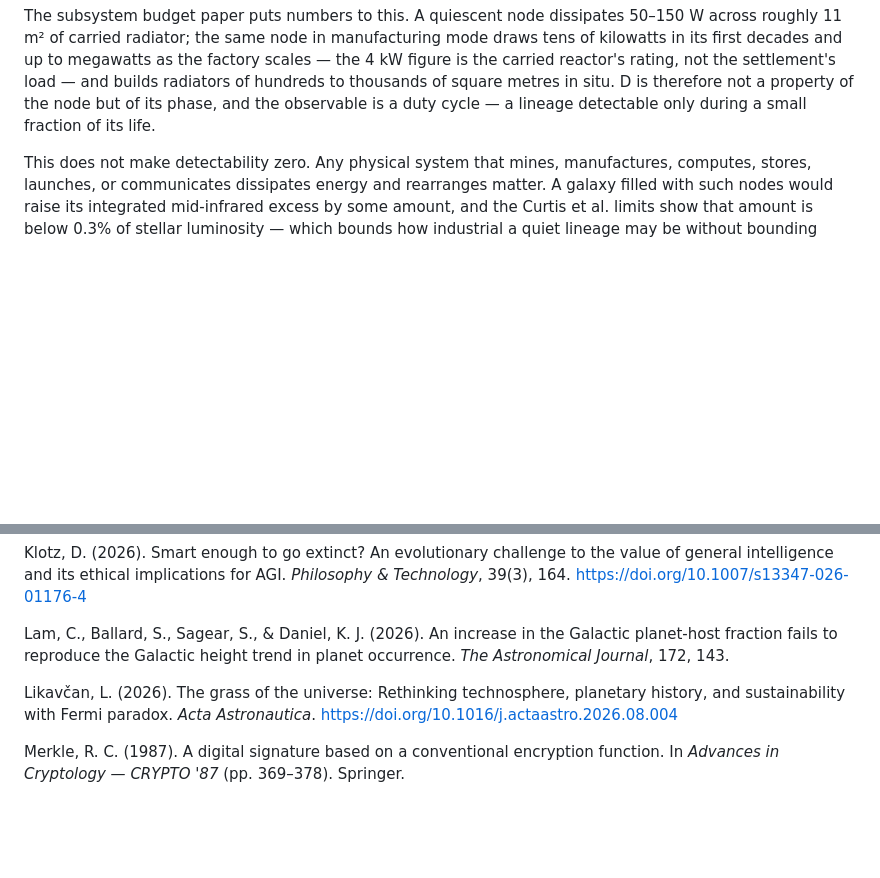
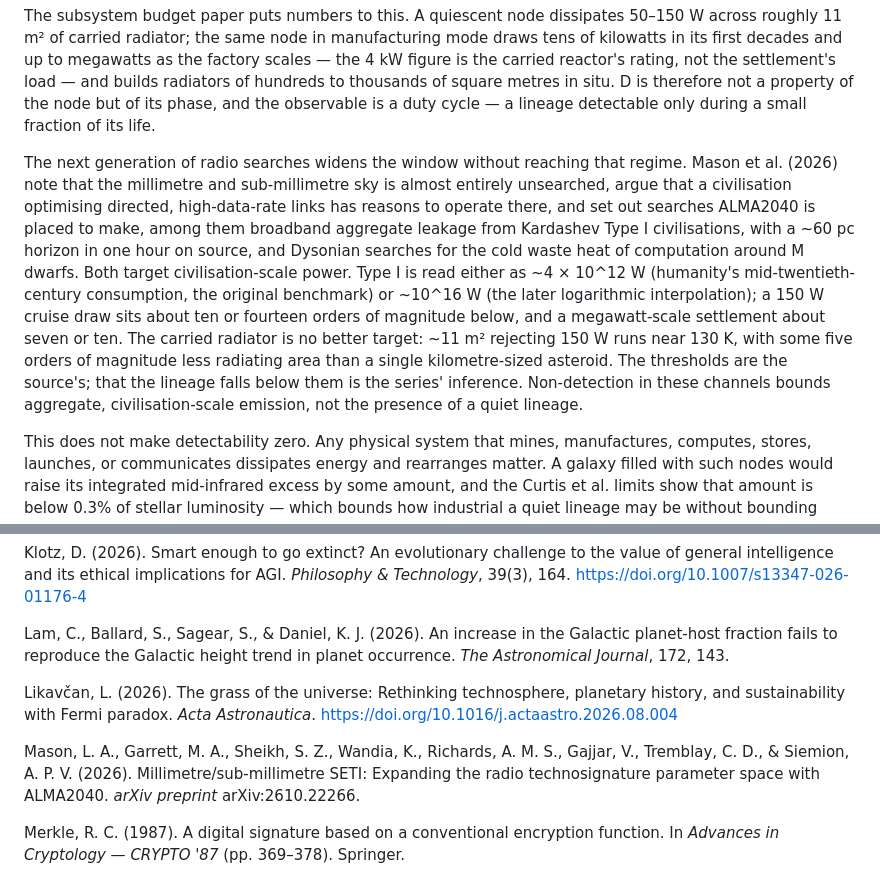
Before and after one commit to sstone55423/ai-galaxy-traveler, a Markdown page: papers/interstellar_AI_fermi_paper.md, 2 parts joined by grey strips. GitHub-like rendering; blank space fills up the shorter version.

Commit message:
Fermi paper: Mason et al. (§5) - mm/sub-mm SETI targets civilisation-scale power
From the 2026-10-19 radar digest. Type I stated under both readings
(~4x10^12 W, Kardashev's benchmark; ~10^16 W, the later interpolation):
a 150 W cruise draw is ~10 or ~14 orders below, a megawatt settlement ~7
or ~10. The draft's 'indistinguishable from cold dust' replaced by the
radiator's ~130 K at cruise; the overreaching closing sentence cut.

Co-Authored-By: Claude Opus 5.5 <noreply@anthropic.com>

```diff
--- a/papers/interstellar_AI_fermi_paper.md
+++ b/papers/interstellar_AI_fermi_paper.md
@@ -108,6 +108,8 @@ The strongest potential signatures are likely to be local and ambiguous: small-b
 These signatures are hard to detect across interstellar distances. Even within the Solar System, small cold artificial objects in the outer system would be difficult to distinguish from natural bodies unless they maneuvered, transmitted, reflected unusually, or emitted waste heat above background. A mature archival node designed to minimize interference might deliberately avoid high-visibility behavior.
 
 The subsystem budget paper puts numbers to this. A quiescent node dissipates 50–150 W across roughly 11 m² of carried radiator; the same node in manufacturing mode draws tens of kilowatts in its first decades and up to megawatts as the factory scales — the 4 kW figure is the carried reactor's rating, not the settlement's load — and builds radiators of hundreds to thousands of square metres in situ. D is therefore not a property of the node but of its phase, and the observable is a duty cycle — a lineage detectable only during a small fraction of its life.
+
+The next generation of radio searches widens the window without reaching that regime. Mason et al. (2026) note that the millimetre and sub-millimetre sky is almost entirely unsearched, argue that a civilisation optimising directed, high-data-rate links has reasons to operate there, and set out searches ALMA2040 is placed to make, among them broadband aggregate leakage from Kardashev Type I civilisations, with a ~60 pc horizon in one hour on source, and Dysonian searches for the cold waste heat of computation around M dwarfs. Both target civilisation-scale power. Type I is read either as ~4 × 10^12 W (humanity's mid-twentieth-century consumption, the original benchmark) or ~10^16 W (the later logarithmic interpolation); a 150 W cruise draw sits about ten or fourteen orders of magnitude below, and a megawatt-scale settlement about seven or ten. The carried radiator is no better target: ~11 m² rejecting 150 W runs near 130 K, with some five orders of magnitude less radiating area than a single kilometre-sized asteroid. The thresholds are the source's; that the lineage falls below them is the series' inference. Non-detection in these channels bounds aggregate, civilisation-scale emission, not the presence of a quiet lineage.
 
 This does not make detectability zero. Any physical system that mines, manufactures, computes, stores, launches, or communicates dissipates energy and rearranges matter. A galaxy filled with such nodes would raise its integrated mid-infrared excess by some amount, and the Curtis et al. limits show that amount is below 0.3% of stellar luminosity — which bounds how industrial a quiet lineage may be without bounding whether it exists. The problem is that the signatures are not necessarily the ones classical SETI emphasized. The search target shifts from "large civilization broadcasting" to "distributed low-duty autonomous industry."
 
@@ -280,6 +282,8 @@ Lam, C., Ballard, S., Sagear, S., & Daniel, K. J. (2026). An increase in the Gal
 
 Likavčan, L. (2026). The grass of the universe: Rethinking technosphere, planetary history, and sustainability with Fermi paradox. *Acta Astronautica*. https://doi.org/10.1016/j.actaastro.2026.08.004
 
+Mason, L. A., Garrett, M. A., Sheikh, S. Z., Wandia, K., Richards, A. M. S., Gajjar, V., Tremblay, C. D., & Siemion, A. P. V. (2026). Millimetre/sub-millimetre SETI: Expanding the radio technosignature parameter space with ALMA2040. *arXiv preprint* arXiv:2610.22266.
+
 Merkle, R. C. (1987). A digital signature based on a conventional encryption function. In *Advances in Cryptology — CRYPTO '87* (pp. 369–378). Springer.
 
 Myburgh, T., Stiegler, N., Tremblay, C. D., Bright, J. S., & Donnachie, R. A. (2026). The VLA and high-frequency SETI: Expanding the search for life. *Acta Astronautica*. https://doi.org/10.1016/j.actaastro.2026.08.032
```
